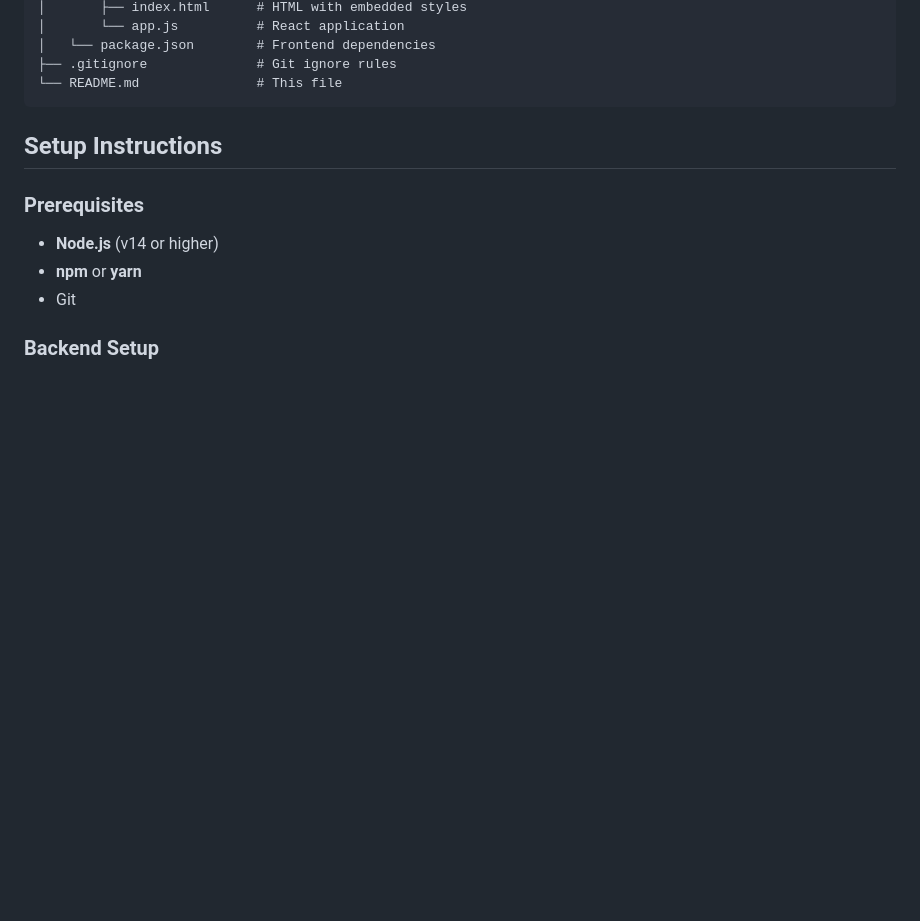
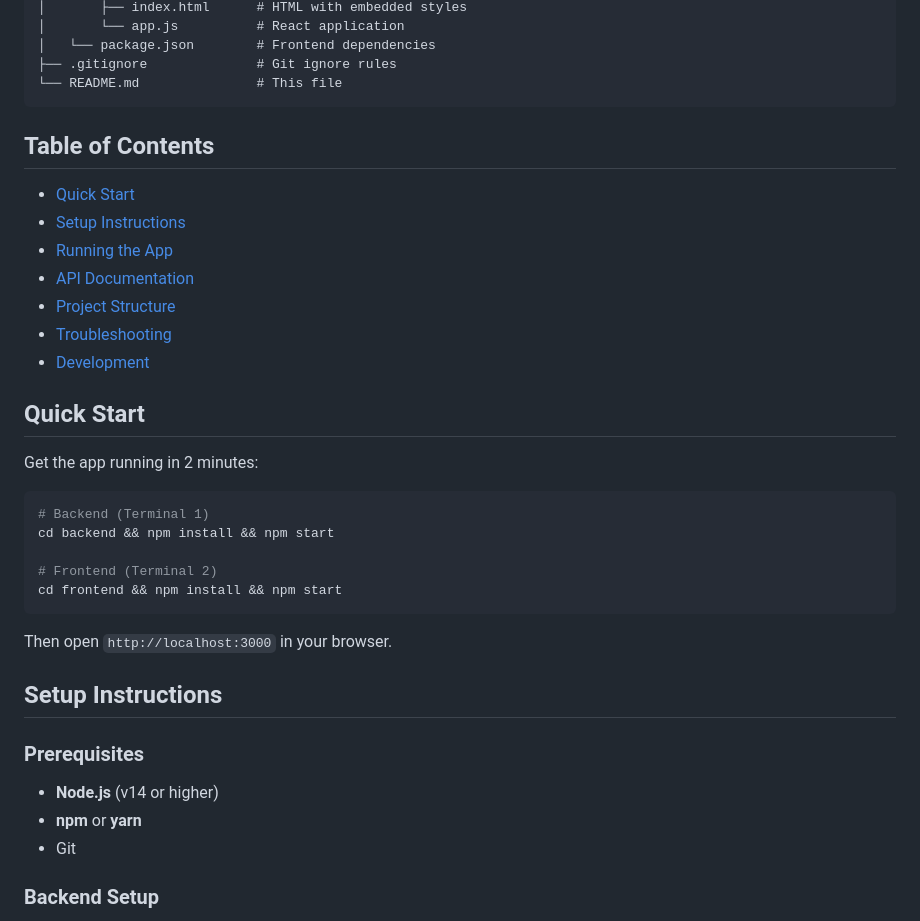
Before and after one commit to Varun-2538/clawd_test, a Markdown page: README.md, the part around the change. Rendered like a GitHub page; blank space fills up the shorter version.

Commit message:
docs: Restructure README with table of contents and quick start guide

````diff
--- a/README.md
+++ b/README.md
@@ -48,6 +48,30 @@ clawd_test/
 ├── .gitignore              # Git ignore rules
 └── README.md               # This file
 ```
+
+## Table of Contents
+
+- [Quick Start](#quick-start)
+- [Setup Instructions](#setup-instructions)
+- [Running the App](#running-the-app)
+- [API Documentation](#api-documentation)
+- [Project Structure](#project-structure)
+- [Troubleshooting](#troubleshooting)
+- [Development](#development)
+
+## Quick Start
+
+Get the app running in 2 minutes:
+
+```bash
+# Backend (Terminal 1)
+cd backend && npm install && npm start
+
+# Frontend (Terminal 2)
+cd frontend && npm install && npm start
+```
+
+Then open `http://localhost:3000` in your browser.
 
 ## Setup Instructions
 
````
